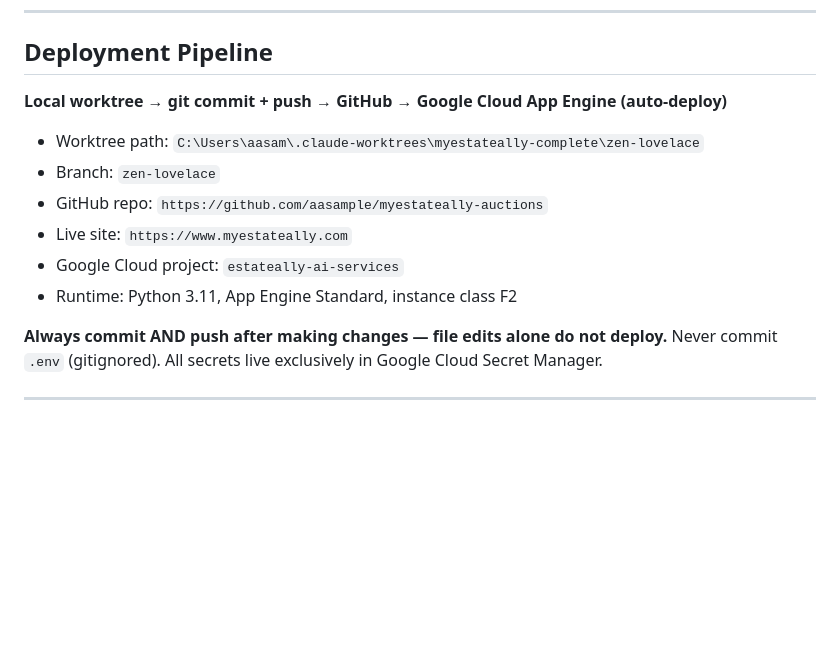
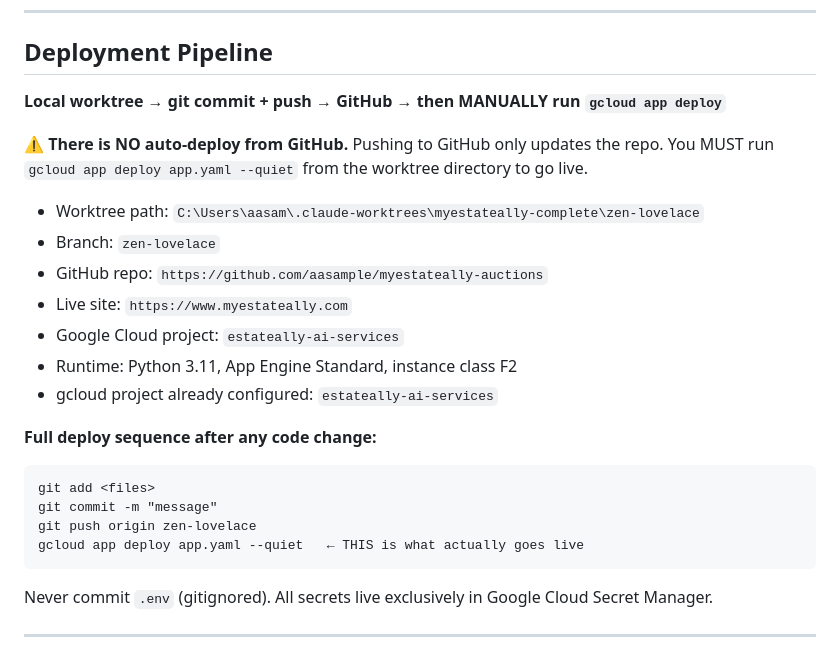
Before and after one commit to aasample/myestateally-auctions, a Markdown page: CLAUDE.md, the part around the change. GitHub-like rendering; blank space fills up the shorter version.

Commit message:
Fix CLAUDE.md: document that deploy requires gcloud app deploy, not auto from GitHub
Co-Authored-By: Claude Sonnet 4.6 <noreply@anthropic.com>

````diff
--- a/CLAUDE.md
+++ b/CLAUDE.md
@@ -9,7 +9,10 @@ Built and owned by Alicia Baker-Sample (aasample@gmail.com).
 ---
 
 ## Deployment Pipeline
-**Local worktree → git commit + push → GitHub → Google Cloud App Engine (auto-deploy)**
+**Local worktree → git commit + push → GitHub → then MANUALLY run `gcloud app deploy`**
+
+⚠️ **There is NO auto-deploy from GitHub.** Pushing to GitHub only updates the repo.
+You MUST run `gcloud app deploy app.yaml --quiet` from the worktree directory to go live.
 
 - Worktree path: `C:\Users\aasam\.claude-worktrees\myestateally-complete\zen-lovelace`
 - Branch: `zen-lovelace`
@@ -17,8 +20,16 @@ Built and owned by Alicia Baker-Sample (aasample@gmail.com).
 - Live site: `https://www.myestateally.com`
 - Google Cloud project: `estateally-ai-services`
 - Runtime: Python 3.11, App Engine Standard, instance class F2
+- gcloud project already configured: `estateally-ai-services`
 
-**Always commit AND push after making changes — file edits alone do not deploy.**
+**Full deploy sequence after any code change:**
+```
+git add <files>
+git commit -m "message"
+git push origin zen-lovelace
+gcloud app deploy app.yaml --quiet   ← THIS is what actually goes live
+```
+
 Never commit `.env` (gitignored). All secrets live exclusively in Google Cloud Secret Manager.
 
 ---
````
